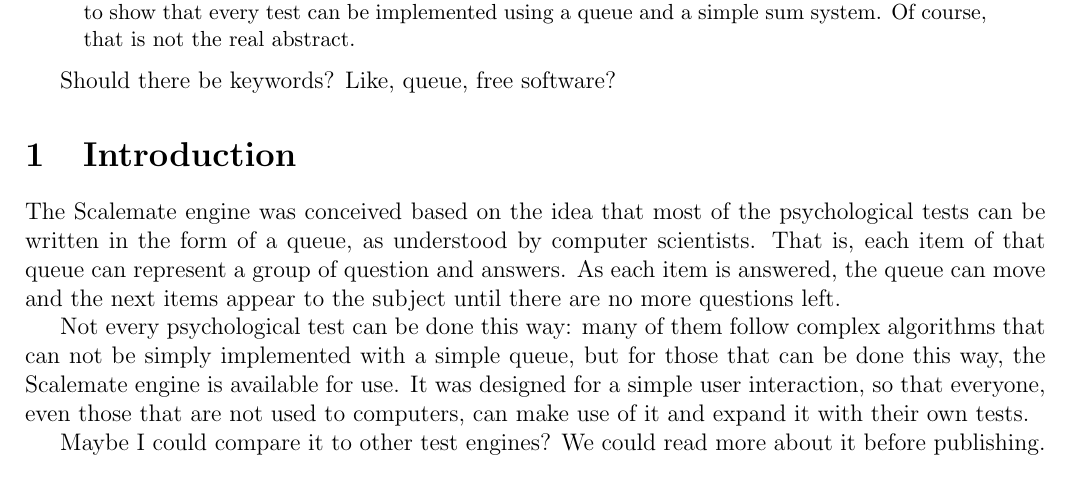
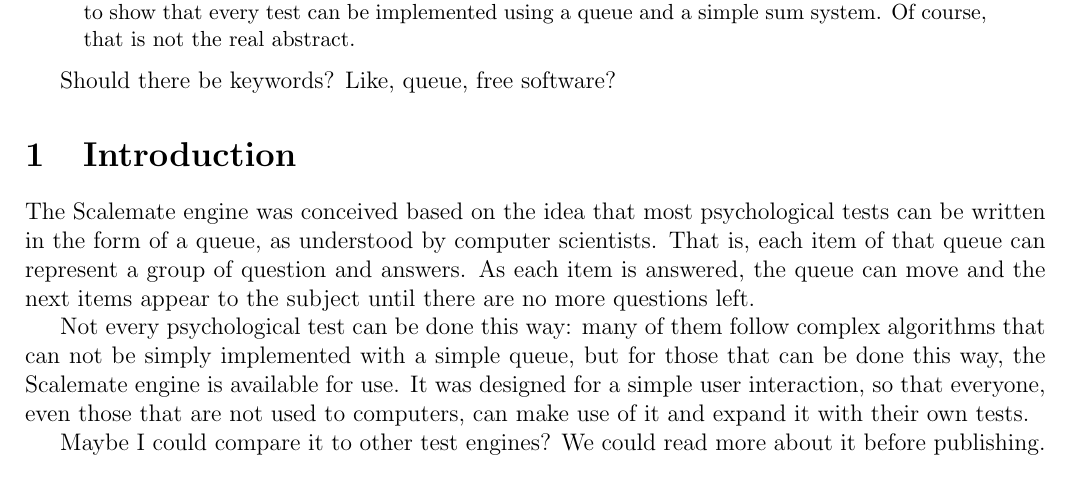
Before and after one commit to lab-neuro-comp/Scalemate, a LaTeX paper (Protocol/Scalemate.tex): part of page 1 of 3, cut so that both start at the same text. Compiled offline with pdfLaTeX.

Commit message:
Fixing a grammar mistake

```diff
--- a/Protocol/Scalemate.tex
+++ b/Protocol/Scalemate.tex
@@ -20,7 +20,7 @@
 
 \section{Introduction}
 
-The Scalemate engine was conceived based on the idea that most of the psychological tests can be written in the form of a queue, as understood by computer scientists. That is, each item of that queue can represent a group of question and answers. As each item is answered, the queue can move and the next items appear to the subject until there are no more questions left.
+The Scalemate engine was conceived based on the idea that most psychological tests can be written in the form of a queue, as understood by computer scientists. That is, each item of that queue can represent a group of question and answers. As each item is answered, the queue can move and the next items appear to the subject until there are no more questions left.
 
 Not every psychological test can be done this way: many of them follow complex algorithms that can not be simply implemented with a simple queue, but for those that can be done this way, the Scalemate engine is available for use. It was designed for a simple user interaction, so that everyone, even those that are not used to computers, can make use of it and expand it with their own tests.
 
```
Also changed, not shown: Protocol/Scalemate.pdf, 2 other files.
